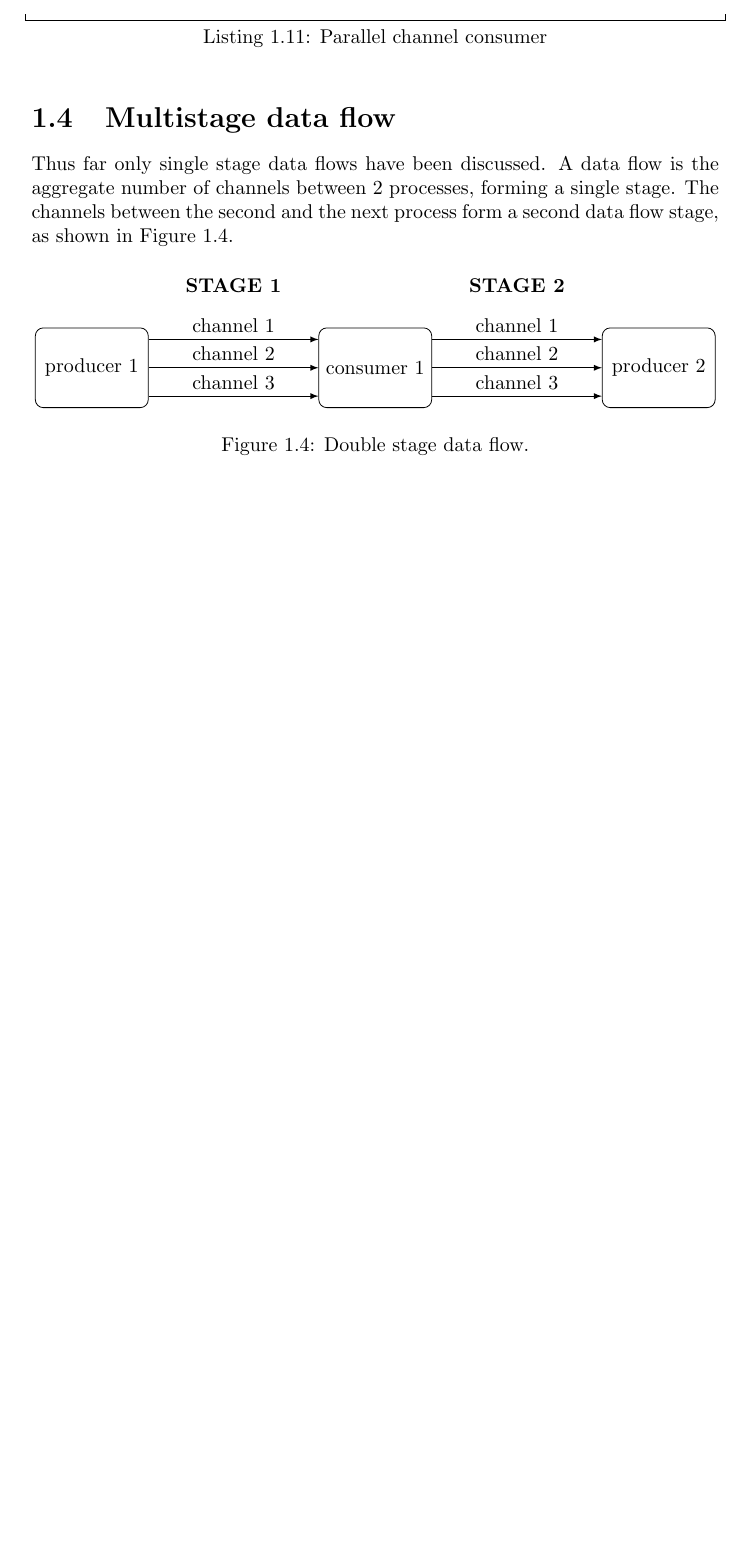
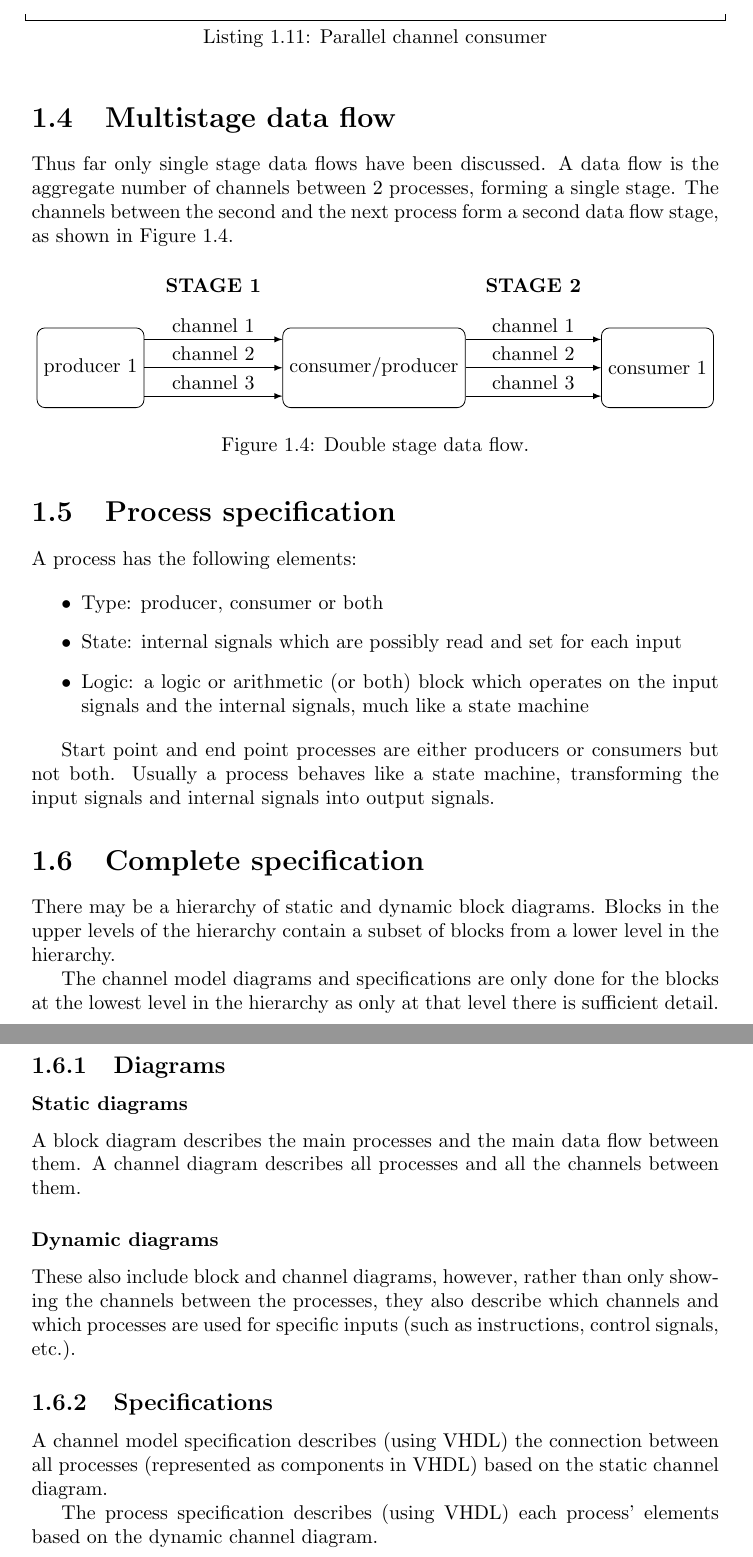
Before and after one commit to goglecm/gpapd, a LaTeX document (doc/main.tex): part of page 10 of 10 before the commit and two parts of pages 10 and 11 of 11 after it, the two joined at a grey line, cut so that both start at the same text, the shorter picture padded with empty space. Compiled offline with pdfLaTeX.

Commit message:
doc: Added details on how to, broadly, describe a system up to the channel model specification, at which point it is possible to simulate it in VHDL

```diff
--- a/doc/main.tex
+++ b/doc/main.tex
@@ -11,7 +11,7 @@
 % Define block styles
 
 \tikzstyle{block} = [rectangle, draw, text centered, rounded corners,
-    text width=5em, minimum height=4em]
+    minimum height=4em]
 \tikzstyle{arrow} = [draw, -latex]
 
 \lstdefinestyle{mainVHDL}
@@ -569,8 +569,8 @@ as shown in Figure \ref{fig:multistage-dataflow}.
 
     % Blocks
     \node [block] (producer1) {producer 1};
-    \node [block, right of=producer1, node distance=5cm] (consumer1) {consumer 1};
-    \node [block, right of=consumer1, node distance=5cm] (producer2) {producer 2};
+    \node [block, right of=producer1, node distance=5cm] (consumer1) {consumer/producer};
+    \node [block, right of=consumer1, node distance=5cm] (producer2) {consumer 1};
 
     % Draw edges
     % Stage 1
@@ -580,9 +580,9 @@ as shown in Figure \ref{fig:multistage-dataflow}.
     ([yshift = 0.5cm] consumer1.west);
 
     \path [arrow]
-    (producer.east)
+    (producer1.east)
     -- node [midway,above] { channel 2 }
-    (consumer.west);
+    (consumer1.west);
 
     \path [arrow]
     ([yshift = -0.5cm] producer1.east)
@@ -621,5 +621,54 @@ as shown in Figure \ref{fig:multistage-dataflow}.
 \label {fig:multistage-dataflow}
 \end {figure}
 
+\section{Process specification}
+
+A process has the following elements:
+
+\begin{itemize}
+    \item{Type: producer, consumer or both}
+    \item{State: internal signals which are possibly read and set for each
+        input}
+    \item{Logic: a logic or arithmetic (or both) block which operates on the
+        input signals and the internal signals, much like a state machine}
+\end{itemize}
+
+Start point and end point processes are either producers or consumers but not
+both. Usually a process behaves like a state machine, transforming the input
+signals and internal signals into output signals.
+
+\section{Complete specification}
+
+There may be a hierarchy of static and dynamic block diagrams. Blocks in the
+upper levels of the hierarchy contain a subset of blocks from a lower level in
+the hierarchy.
+
+The channel model diagrams and specifications are only done for the blocks at
+the lowest level in the hierarchy as only at that level there is sufficient
+detail.
+
+\subsection{Diagrams}
+
+\subsubsection{Static diagrams}
+
+A block diagram describes the main processes and the main data flow between
+them.
+A channel diagram describes all processes and all the channels between them.
+
+\subsubsection{Dynamic diagrams}
+
+These also include block and channel diagrams, however, rather than only showing
+the channels between the processes, they also describe which channels and which
+processes are used for specific inputs (such as instructions, control signals,
+etc.).
+
+\subsection{Specifications}
+
+A channel model specification describes (using VHDL) the connection between all
+processes (represented as components in VHDL) based on the static channel
+diagram.
+
+The process specification describes (using VHDL) each process' elements based on
+the dynamic channel diagram.
 
 \end{document}
```
